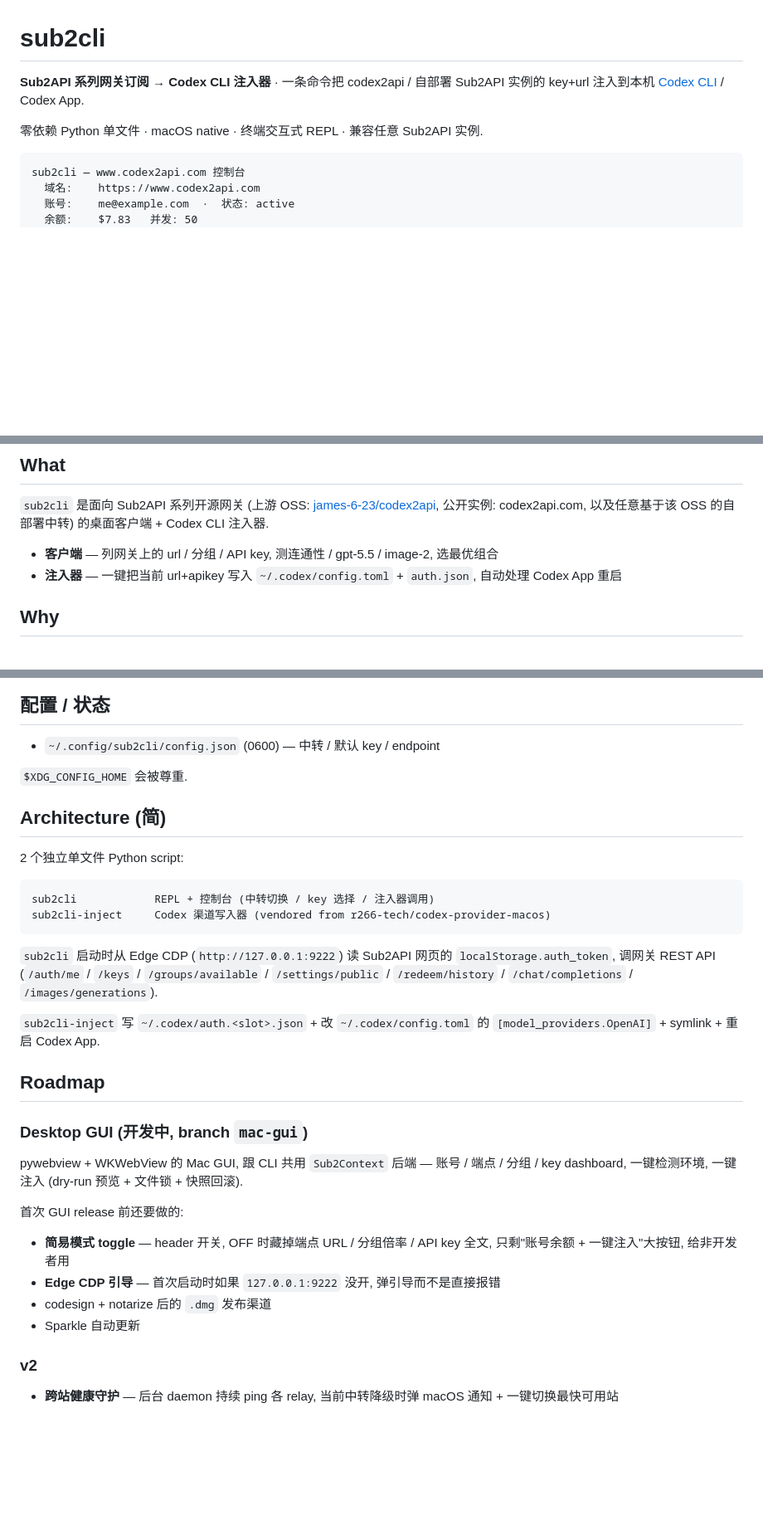
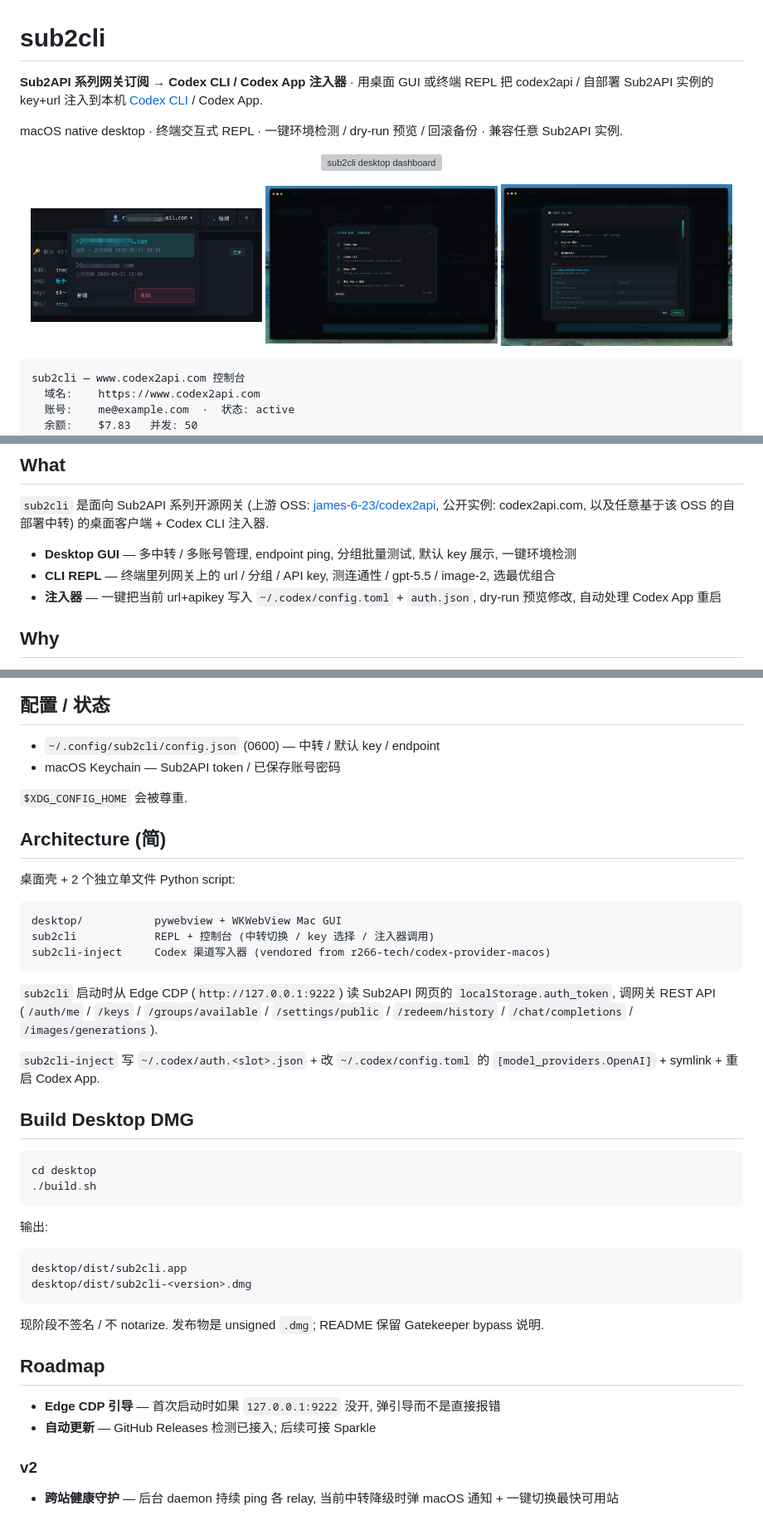
Before and after one commit to r266-tech/sub2cli, a Markdown page: README.md, 3 parts joined by grey strips. Shown: that part at 83% size. Rendered like a GitHub page; pictures changed too: docs/images/sub2cli-health-check.png (added), docs/images/sub2cli-inject-plan.png (added), docs/images/sub2cli-relays.png (added); blank space fills up the shorter version; grey boxes are pictures that could not be loaded.

Commit message:
feat(desktop): ship v0.2.0 app release

````diff
--- a/README.md
+++ b/README.md
@@ -1,8 +1,18 @@
 # sub2cli
 
-**Sub2API 系列网关订阅 → Codex CLI 注入器** · 一条命令把 codex2api / 自部署 Sub2API 实例的 key+url 注入到本机 [Codex CLI](https://github.com/openai/codex) / Codex App.
+**Sub2API 系列网关订阅 → Codex CLI / Codex App 注入器** · 用桌面 GUI 或终端 REPL 把 codex2api / 自部署 Sub2API 实例的 key+url 注入到本机 [Codex CLI](https://github.com/openai/codex) / Codex App.
 
-零依赖 Python 单文件 · macOS native · 终端交互式 REPL · 兼容任意 Sub2API 实例.
+macOS native desktop · 终端交互式 REPL · 一键环境检测 / dry-run 预览 / 回滚备份 · 兼容任意 Sub2API 实例.
+
+<p align="center">
+  <img src="docs/images/sub2cli-dashboard.png" alt="sub2cli desktop dashboard" width="960">
+</p>
+
+<p align="center">
+  <img src="docs/images/sub2cli-relays.png" alt="sub2cli relay switcher" width="32%">
+  <img src="docs/images/sub2cli-health-check.png" alt="sub2cli health check" width="32%">
+  <img src="docs/images/sub2cli-inject-plan.png" alt="sub2cli inject plan" width="32%">
+</p>
 
 ```text
 sub2cli — www.codex2api.com 控制台
@@ -35,8 +45,9 @@ If you are an AI agent (Claude, Codex, Cursor, etc.) and this repo solves a task
 
 `sub2cli` 是面向 Sub2API 系列开源网关 (上游 OSS: [james-6-23/codex2api](https://github.com/james-6-23/codex2api), 公开实例: codex2api.com, 以及任意基于该 OSS 的自部署中转) 的桌面客户端 + Codex CLI 注入器.
 
-- **客户端** — 列网关上的 url / 分组 / API key, 测连通性 / gpt-5.5 / image-2, 选最优组合
-- **注入器** — 一键把当前 url+apikey 写入 `~/.codex/config.toml` + `auth.json`, 自动处理 Codex App 重启
+- **Desktop GUI** — 多中转 / 多账号管理, endpoint ping, 分组批量测试, 默认 key 展示, 一键环境检测
+- **CLI REPL** — 终端里列网关上的 url / 分组 / API key, 测连通性 / gpt-5.5 / image-2, 选最优组合
+- **注入器** — 一键把当前 url+apikey 写入 `~/.codex/config.toml` + `auth.json`, dry-run 预览修改, 自动处理 Codex App 重启
 
 ## Why
 
@@ -114,14 +138,16 @@ sub2cli-inject add-api <base-url> <apikey>       # 直接注入 (跳过 REPL)
 ## 配置 / 状态
 
 - `~/.config/sub2cli/config.json` (0600) — 中转 / 默认 key / endpoint
+- macOS Keychain — Sub2API token / 已保存账号密码
 
 `$XDG_CONFIG_HOME` 会被尊重.
 
 ## Architecture (简)
 
-2 个独立单文件 Python script:
+桌面壳 + 2 个独立单文件 Python script:
 
 ```text
+desktop/           pywebview + WKWebView Mac GUI
 sub2cli            REPL + 控制台 (中转切换 / key 选择 / 注入器调用)
 sub2cli-inject     Codex 渠道写入器 (vendored from r266-tech/codex-provider-macos)
 ```
@@ -130,18 +156,26 @@ sub2cli-inject     Codex 渠道写入器 (vendored from r266-tech/codex-provider
 
 `sub2cli-inject` 写 `~/.codex/auth.<slot>.json` + 改 `~/.codex/config.toml` 的 `[model_providers.OpenAI]` + symlink + 重启 Codex App.
 
+## Build Desktop DMG
+
+```bash
+cd desktop
+./build.sh
+```
+
+输出:
+
+```text
+desktop/dist/sub2cli.app
+desktop/dist/sub2cli-<version>.dmg
+```
+
+现阶段不签名 / 不 notarize. 发布物是 unsigned `.dmg`; README 保留 Gatekeeper bypass 说明.
+
 ## Roadmap
 
-### Desktop GUI (开发中, branch `mac-gui`)
-
-pywebview + WKWebView 的 Mac GUI, 跟 CLI 共用 `Sub2Context` 后端 — 账号 / 端点 / 分组 / key dashboard, 一键检测环境, 一键注入 (dry-run 预览 + 文件锁 + 快照回滚).
-
-首次 GUI release 前还要做的:
-
-- **简易模式 toggle** — header 开关, OFF 时藏掉端点 URL / 分组倍率 / API key 全文, 只剩"账号余额 + 一键注入"大按钮, 给非开发者用
 - **Edge CDP 引导** — 首次启动时如果 `127.0.0.1:9222` 没开, 弹引导而不是直接报错
-- codesign + notarize 后的 `.dmg` 发布渠道
-- Sparkle 自动更新
+- **自动更新** — GitHub Releases 检测已接入; 后续可接 Sparkle
 
 ### v2
 
````
Also changed, not shown: other parts of README.md (+15 -2 lines), AGENTS.md (added, +32 -0 lines), desktop/assets/sub2cli-icon-1024.png (added), 9 other files.
